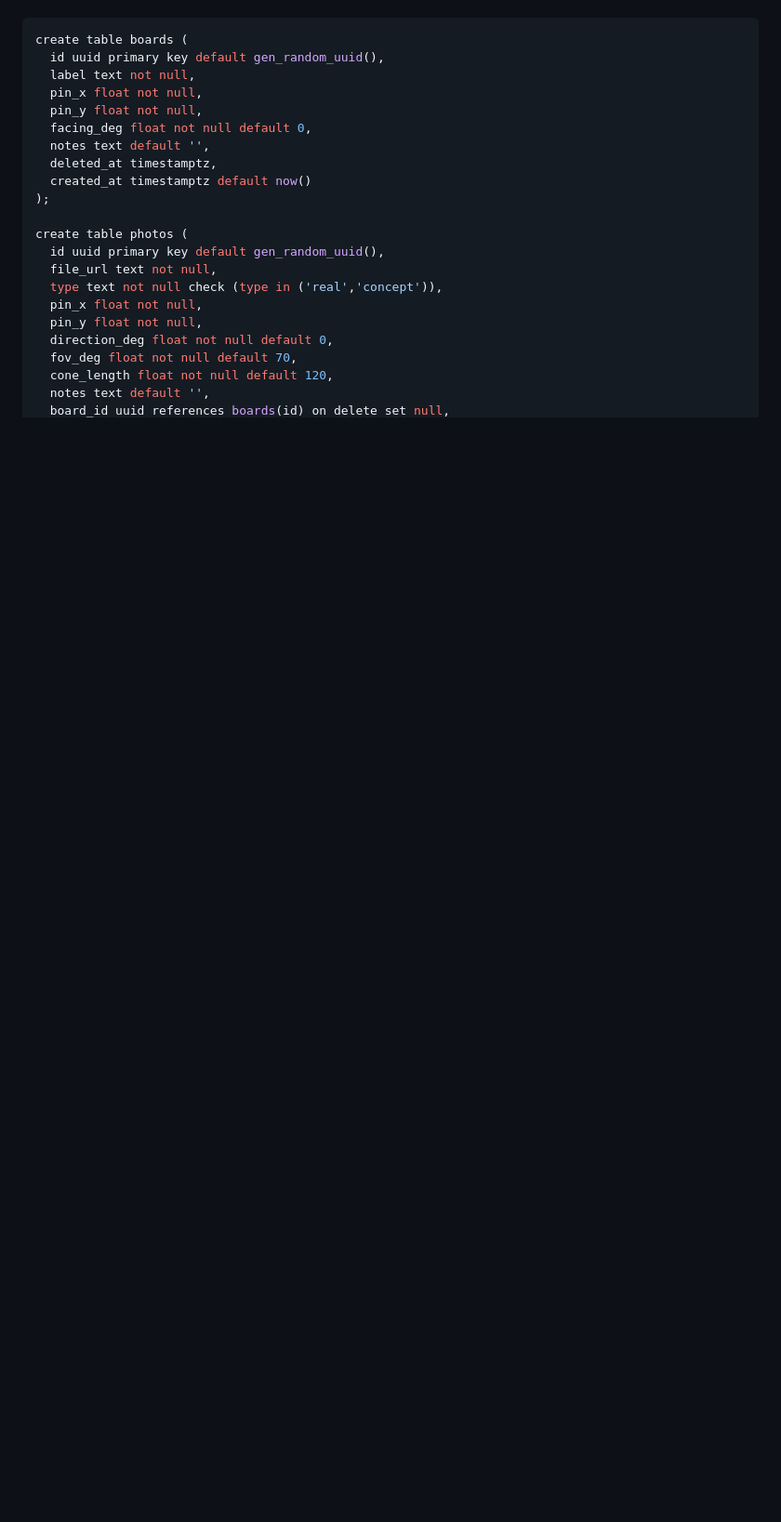
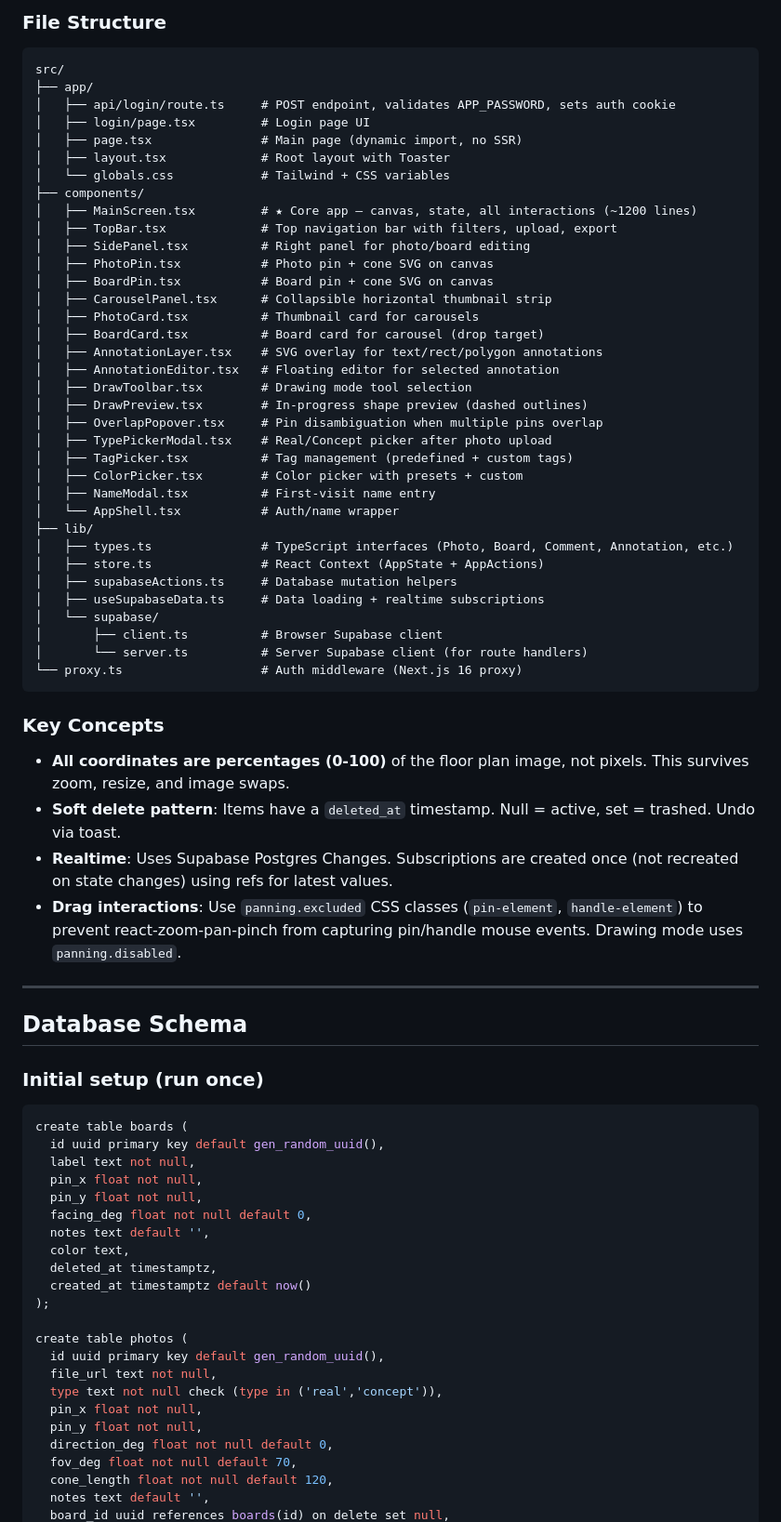
Before and after one commit to Kiryllp/open-house-planner, a Markdown page: README.md, the part around one of its changes. Shown at 93% size. Rendered like a GitHub page; blank space fills up the shorter version.

````diff
--- a/README.md
+++ b/README.md
@@ -8,3 +63,55 @@ Paste this SQL into your Supabase project's SQL Editor (Dashboard > SQL Editor >
+### File Structure
+
+```
+src/
+├── app/
+│   ├── api/login/route.ts     # POST endpoint, validates APP_PASSWORD, sets auth cookie
+│   ├── login/page.tsx         # Login page UI
+│   ├── page.tsx               # Main page (dynamic import, no SSR)
+│   ├── layout.tsx             # Root layout with Toaster
+│   └── globals.css            # Tailwind + CSS variables
+├── components/
+│   ├── MainScreen.tsx         # ★ Core app — canvas, state, all interactions (~1200 lines)
+│   ├── TopBar.tsx             # Top navigation bar with filters, upload, export
+│   ├── SidePanel.tsx          # Right panel for photo/board editing
+│   ├── PhotoPin.tsx           # Photo pin + cone SVG on canvas
+│   ├── BoardPin.tsx           # Board pin + cone SVG on canvas
+│   ├── CarouselPanel.tsx      # Collapsible horizontal thumbnail strip
+│   ├── PhotoCard.tsx          # Thumbnail card for carousels
+│   ├── BoardCard.tsx          # Board card for carousel (drop target)
+│   ├── AnnotationLayer.tsx    # SVG overlay for text/rect/polygon annotations
+│   ├── AnnotationEditor.tsx   # Floating editor for selected annotation
+│   ├── DrawToolbar.tsx        # Drawing mode tool selection
+│   ├── DrawPreview.tsx        # In-progress shape preview (dashed outlines)
+│   ├── OverlapPopover.tsx     # Pin disambiguation when multiple pins overlap
+│   ├── TypePickerModal.tsx    # Real/Concept picker after photo upload
+│   ├── TagPicker.tsx          # Tag management (predefined + custom tags)
+│   ├── ColorPicker.tsx        # Color picker with presets + custom
+│   ├── NameModal.tsx          # First-visit name entry
+│   └── AppShell.tsx           # Auth/name wrapper
+├── lib/
+│   ├── types.ts               # TypeScript interfaces (Photo, Board, Comment, Annotation, etc.)
+│   ├── store.ts               # React Context (AppState + AppActions)
+│   ├── supabaseActions.ts     # Database mutation helpers
+│   ├── useSupabaseData.ts     # Data loading + realtime subscriptions
+│   └── supabase/
+│       ├── client.ts          # Browser Supabase client
+│       └── server.ts          # Server Supabase client (for route handlers)
+└── proxy.ts                   # Auth middleware (Next.js 16 proxy)
+```
+
+### Key Concepts
+
+- **All coordinates are percentages (0-100)** of the floor plan image, not pixels. This survives zoom, resize, and image swaps.
+- **Soft delete pattern**: Items have a `deleted_at` timestamp. Null = active, set = trashed. Undo via toast.
+- **Realtime**: Uses Supabase Postgres Changes. Subscriptions are created once (not recreated on state changes) using refs for latest values.
+- **Drag interactions**: Use `panning.excluded` CSS classes (`pin-element`, `handle-element`) to prevent react-zoom-pan-pinch from capturing pin/handle mouse events. Drawing mode uses `panning.disabled`.
+
+---
+
+## Database Schema
+
+### Initial setup (run once)
 
 ```sql
 create table boards (
@@ -14,6 +121,7 @@ create table boards (
   pin_y float not null,
   facing_deg float not null default 0,
   notes text default '',
+  color text,
   deleted_at timestamptz,
   created_at timestamptz default now()
 );
````
Also changed, not shown: other parts of README.md (+161 -88 lines).
